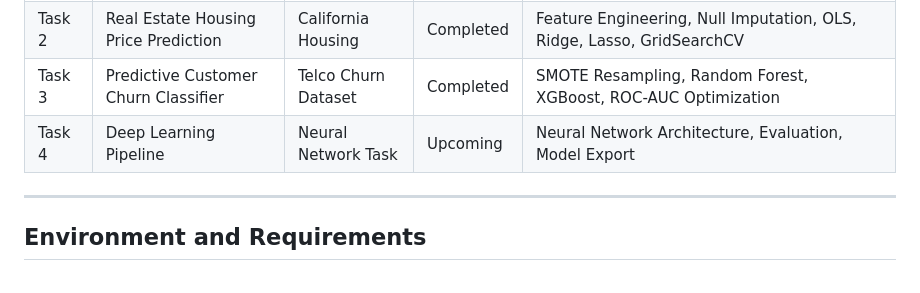
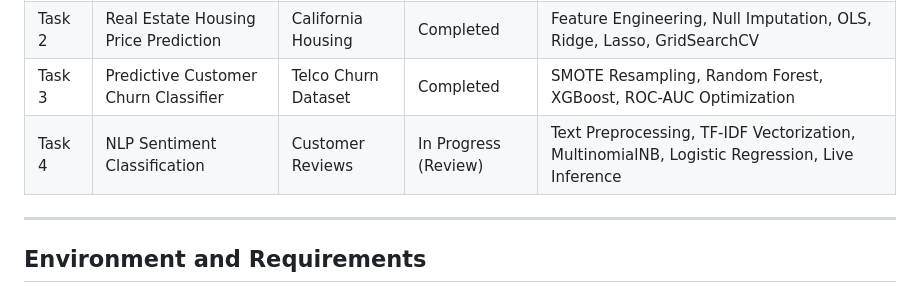
Before and after one commit to primegideon/ml-benchmark-guide, a Markdown page: README.md, the part around the change. GitHub-like rendering.

Commit message:
feat: implement nlp sentiment classification pipeline with tf-idf

```diff
--- a/README.md
+++ b/README.md
@@ -14,7 +14,7 @@ This repository contains reproducible implementations and model benchmarks acros
 | Task 1 | Multi-Class Benchmark Classification | Iris Dataset | Completed | Exploratory Data Analysis, Feature Scaling, Logistic Regression, Decision Trees, Decision Boundaries |
 | Task 2 | Real Estate Housing Price Prediction | California Housing | Completed | Feature Engineering, Null Imputation, OLS, Ridge, Lasso, GridSearchCV |
 | Task 3 | Predictive Customer Churn Classifier | Telco Churn Dataset | Completed | SMOTE Resampling, Random Forest, XGBoost, ROC-AUC Optimization |
-| Task 4 | Deep Learning Pipeline | Neural Network Task | Upcoming | Neural Network Architecture, Evaluation, Model Export |
+| Task 4 | NLP Sentiment Classification | Customer Reviews | In Progress (Review) | Text Preprocessing, TF-IDF Vectorization, MultinomialNB, Logistic Regression, Live Inference |
 
 ---
 
```
Also changed, not shown: 04-nlp-sentiment-classification/README.md (added, +92 -0 lines), 04-nlp-sentiment-classification/assets/01_class_distribution_and_lengths.png (added), 04-nlp-sentiment-classification/assets/02_confusion_matrices.png (added), 04-nlp-sentiment-classification/assets/03_roc_curves.png (added), 04-nlp-sentiment-classification/assets/04_top_tfidf_features.png (added), 5 other files.
